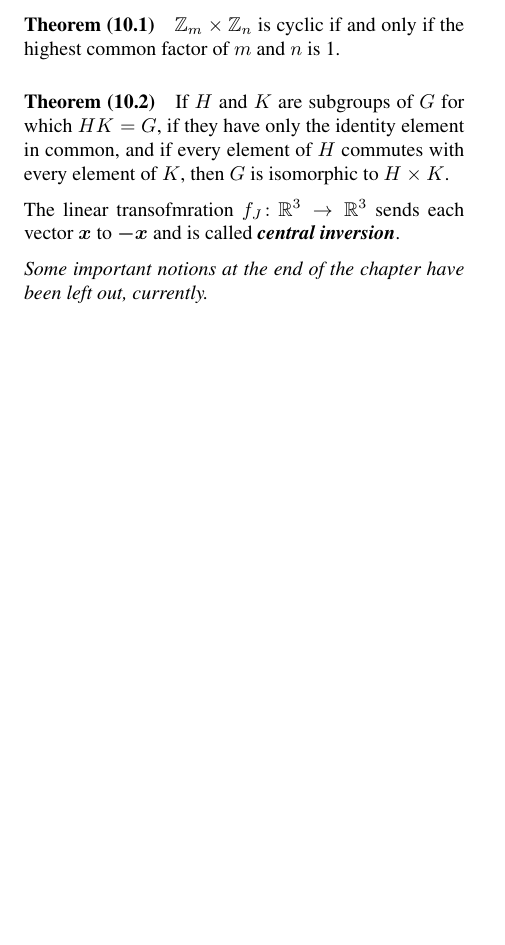
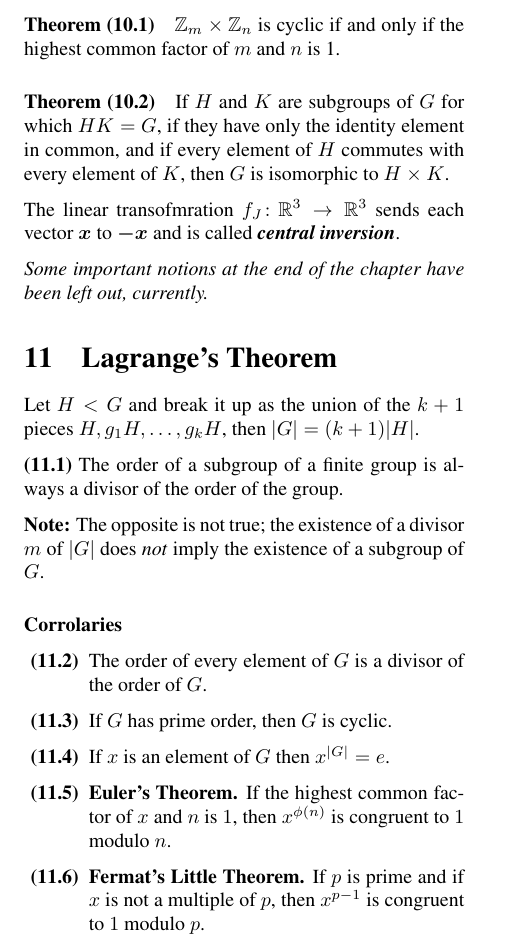
Before and after one commit to cslarsen/armstrong-notes, a LaTeX document (armstrong-notes.tex): part of page 4 of 4, cut so that both start at the same text, the shorter picture padded with empty space. Compiled offline with pdfLaTeX.

Commit message:
Adds chapter 11

```diff
--- a/armstrong-notes.tex
+++ b/armstrong-notes.tex
@@ -290,4 +290,33 @@
   \textit{Some important notions at the end of the chapter have been left out,
   currently.}
 
+  \section{Lagrange's Theorem}
+  Let $H<G$ and break it up as the union of the $k+1$ pieces $H, g_1H, \ldots,
+  g_kH$, then $|G|=(k+1)|H|$.
+
+  \theorem{11.1} The order of a subgroup of a finite group is always a divisor
+  of the order of the group.
+
+  \textbf{Note:} The opposite is not true; the existence of a divisor $m$
+  of $|G|$ does \textit{not} imply the existence of a subgroup of $G$.
+
+  \paragraph{Corrolaries}
+  \begin{itemize}[leftmargin=0.45in]
+    \item[\theorem{11.2}] The order of every element of $G$ is a divisor of the
+      order of $G$.
+
+    \item[\theorem{11.3}] If $G$ has prime order, then $G$ is cyclic.
+
+    \item[\theorem{11.4}] If $x$ is an element of $G$ then $x^{|G|}=e$.
+
+    \item[\theorem{11.5}] \textbf{Euler's Theorem.} If the highest common
+      factor of $x$ and $n$ is $1$, then $x^{\phi{(n)}}$ is congruent to $1$
+      modulo $n$.
+
+    \item[\theorem{11.6}] \textbf{Fermat's Little Theorem.} If $p$ is prime and
+      if $x$ is not a multiple of $p$, then $x^{p-1}$ is congruent to $1$
+      modulo $p$.
+
+  \end{itemize}
+
 \end{document}
```
Also changed, not shown: armstrong-notes.pdf.
